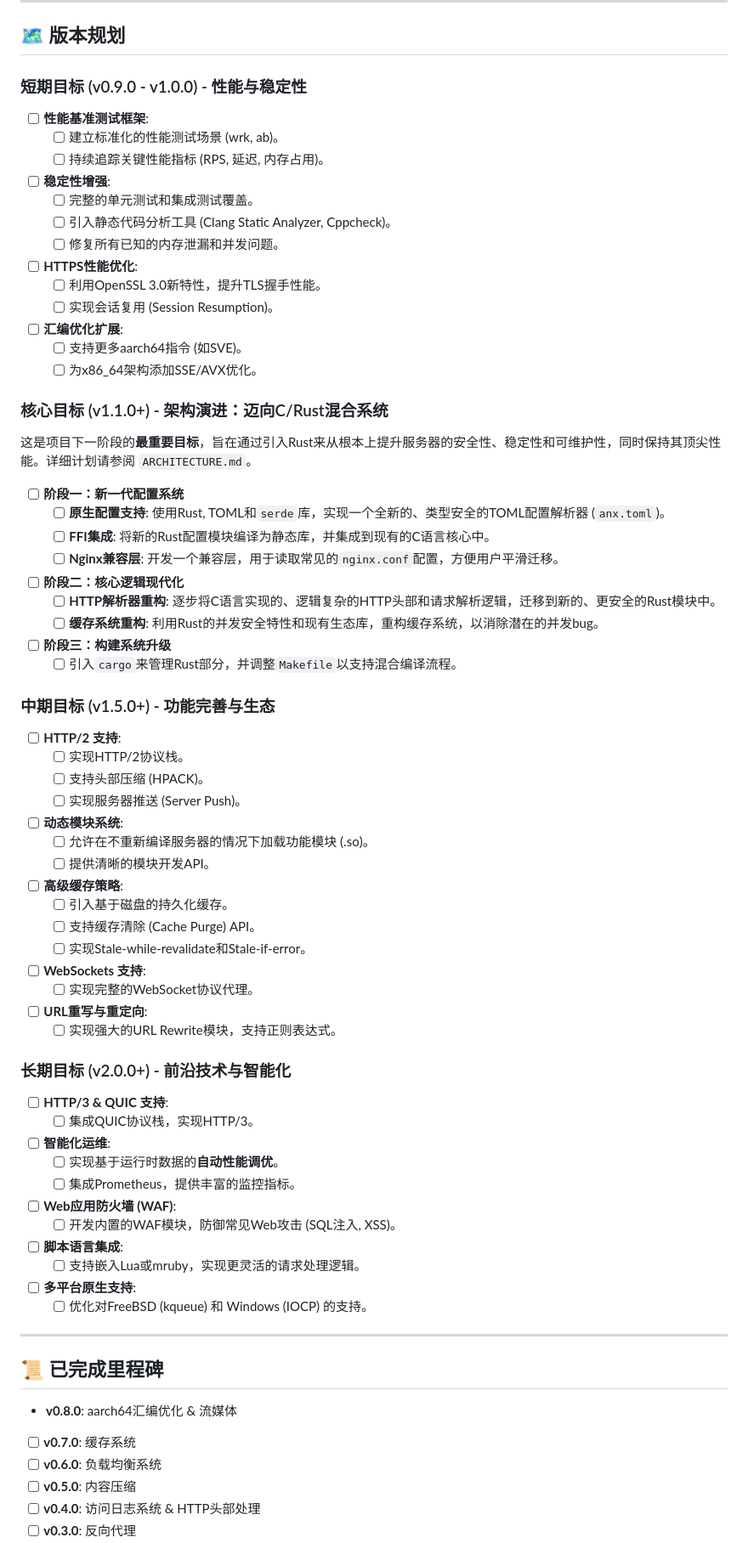
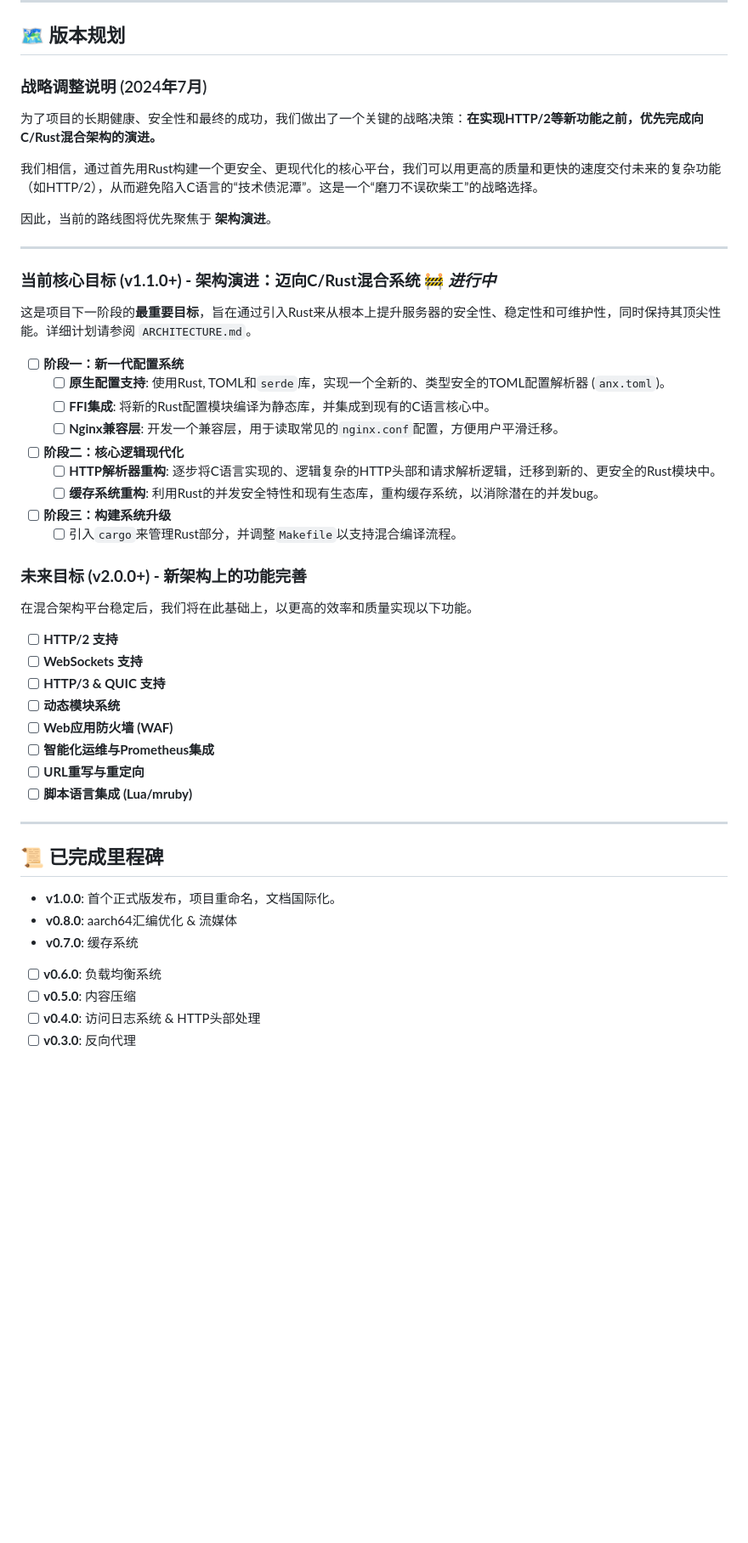
Before and after one commit to neipor/aarch64_http_server, a Markdown page: ROADMAP.md, the part around the change printed below. Shown: that part at 85% size. GitHub-like rendering; blank space fills up the shorter version.

Commit message:
docs: prioritize architectural evolution in roadmap

```diff
--- a/ROADMAP.md
+++ b/ROADMAP.md
@@ -20,23 +20,17 @@
 
 ## 🗺️ 版本规划
 
-### 短期目标 (v0.9.0 - v1.0.0) - 性能与稳定性
+### 战略调整说明 (2024年7月)
 
--   [ ] **性能基准测试框架**:
-    -   [ ] 建立标准化的性能测试场景 (wrk, ab)。
-    -   [ ] 持续追踪关键性能指标 (RPS, 延迟, 内存占用)。
--   [ ] **稳定性增强**:
-    -   [ ] 完整的单元测试和集成测试覆盖。
-    -   [ ] 引入静态代码分析工具 (Clang Static Analyzer, Cppcheck)。
-    -   [ ] 修复所有已知的内存泄漏和并发问题。
--   [ ] **HTTPS性能优化**:
-    -   [ ] 利用OpenSSL 3.0新特性，提升TLS握手性能。
-    -   [ ] 实现会话复用 (Session Resumption)。
--   [ ] **汇编优化扩展**:
-    -   [ ] 支持更多aarch64指令 (如SVE)。
-    -   [ ] 为x86_64架构添加SSE/AVX优化。
+为了项目的长期健康、安全性和最终的成功，我们做出了一个关键的战略决策：**在实现HTTP/2等新功能之前，优先完成向C/Rust混合架构的演进。**
 
-### 核心目标 (v1.1.0+) - 架构演进：迈向C/Rust混合系统
+我们相信，通过首先用Rust构建一个更安全、更现代化的核心平台，我们可以用更高的质量和更快的速度交付未来的复杂功能（如HTTP/2），从而避免陷入C语言的“技术债泥潭”。这是一个“磨刀不误砍柴工”的战略选择。
+
+因此，当前的路线图将优先聚焦于 **架构演进**。
+
+---
+
+### **当前核心目标 (v1.1.0+) - 架构演进：迈向C/Rust混合系统** 🚧 *进行中*
 
 这是项目下一阶段的**最重要目标**，旨在通过引入Rust来从根本上提升服务器的安全性、稳定性和可维护性，同时保持其顶尖性能。详细计划请参阅 `ARCHITECTURE.md`。
 
@@ -50,44 +44,26 @@
 -   [ ] **阶段三：构建系统升级**
     -   [ ] 引入`cargo`来管理Rust部分，并调整`Makefile`以支持混合编译流程。
 
-### 中期目标 (v1.5.0+) - 功能完善与生态
+### **未来目标 (v2.0.0+) - 新架构上的功能完善**
 
--   [ ] **HTTP/2 支持**:
-    -   [ ] 实现HTTP/2协议栈。
-    -   [ ] 支持头部压缩 (HPACK)。
-    -   [ ] 实现服务器推送 (Server Push)。
--   [ ] **动态模块系统**:
-    -   [ ] 允许在不重新编译服务器的情况下加载功能模块 (.so)。
-    -   [ ] 提供清晰的模块开发API。
--   [ ] **高级缓存策略**:
-    -   [ ] 引入基于磁盘的持久化缓存。
-    -   [ ] 支持缓存清除 (Cache Purge) API。
-    -   [ ] 实现Stale-while-revalidate和Stale-if-error。
--   [ ] **WebSockets 支持**:
-    -   [ ] 实现完整的WebSocket协议代理。
--   [ ] **URL重写与重定向**:
-    -   [ ] 实现强大的URL Rewrite模块，支持正则表达式。
+在混合架构平台稳定后，我们将在此基础上，以更高的效率和质量实现以下功能。
 
-### 长期目标 (v2.0.0+) - 前沿技术与智能化
-
--   [ ] **HTTP/3 & QUIC 支持**:
-    -   [ ] 集成QUIC协议栈，实现HTTP/3。
--   [ ] **智能化运维**:
-    -   [ ] 实现基于运行时数据的**自动性能调优**。
-    -   [ ] 集成Prometheus，提供丰富的监控指标。
--   [ ] **Web应用防火墙 (WAF)**:
-    -   [ ] 开发内置的WAF模块，防御常见Web攻击 (SQL注入, XSS)。
--   [ ] **脚本语言集成**:
-    -   [ ] 支持嵌入Lua或mruby，实现更灵活的请求处理逻辑。
--   [ ] **多平台原生支持**:
-    -   [ ] 优化对FreeBSD (kqueue) 和 Windows (IOCP) 的支持。
+-   [ ] **HTTP/2 支持**
+-   [ ] **WebSockets 支持**
+-   [ ] **HTTP/3 & QUIC 支持**
+-   [ ] **动态模块系统**
+-   [ ] **Web应用防火墙 (WAF)**
+-   [ ] **智能化运维与Prometheus集成**
+-   [ ] **URL重写与重定向**
+-   [ ] **脚本语言集成 (Lua/mruby)**
 
 ---
 
 ## 📜 已完成里程碑
 
+-   **v1.0.0**: 首个正式版发布，项目重命名，文档国际化。
 -   **v0.8.0**: aarch64汇编优化 & 流媒体
--   [ ] **v0.7.0**: 缓存系统
+-   **v0.7.0**: 缓存系统
 -   [ ] **v0.6.0**: 负载均衡系统
 -   [ ] **v0.5.0**: 内容压缩
 -   [ ] **v0.4.0**: 访问日志系统 & HTTP头部处理
```
Also changed, not shown: other parts of ROADMAP.md (+21 -45 lines).
